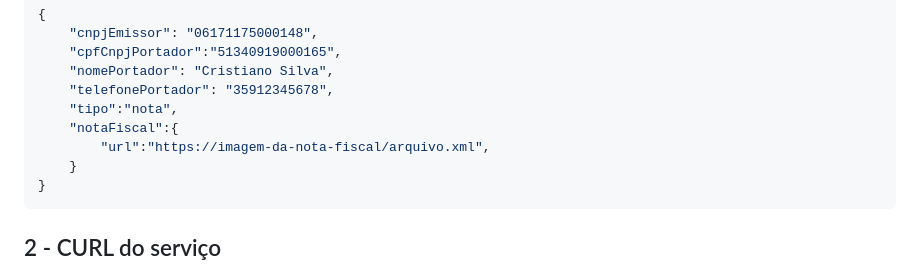
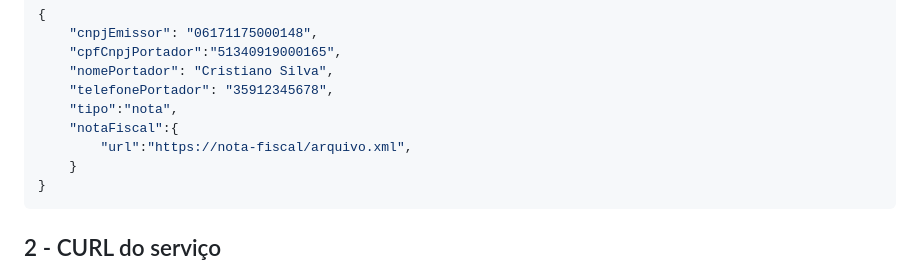
Before and after one commit to E-ctare/ectare-agricash-docs-publicos, a Markdown page: integracao-antecipacoes.md, the part around the change. Rendered like a GitHub page.

````diff
--- a/integracao-antecipacoes.md
+++ b/integracao-antecipacoes.md
@@ -101,7 +101,7 @@ b) Passando a nota como url
     "telefonePortador": "35912345678",
     "tipo":"nota",
     "notaFiscal":{
-        "url":"https://imagem-da-nota-fiscal/arquivo.xml",
+        "url":"https://nota-fiscal/arquivo.xml",
     }
 }
 ```
````
